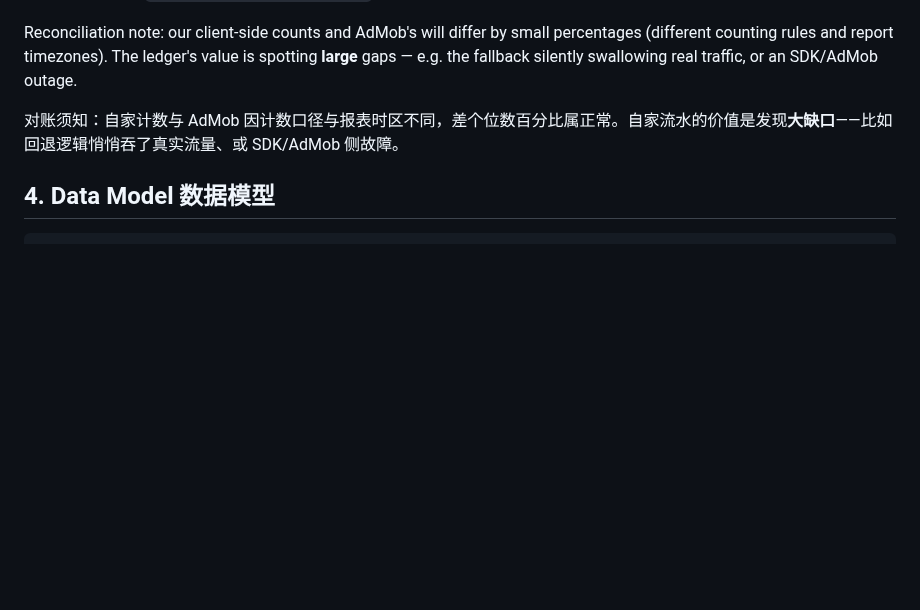
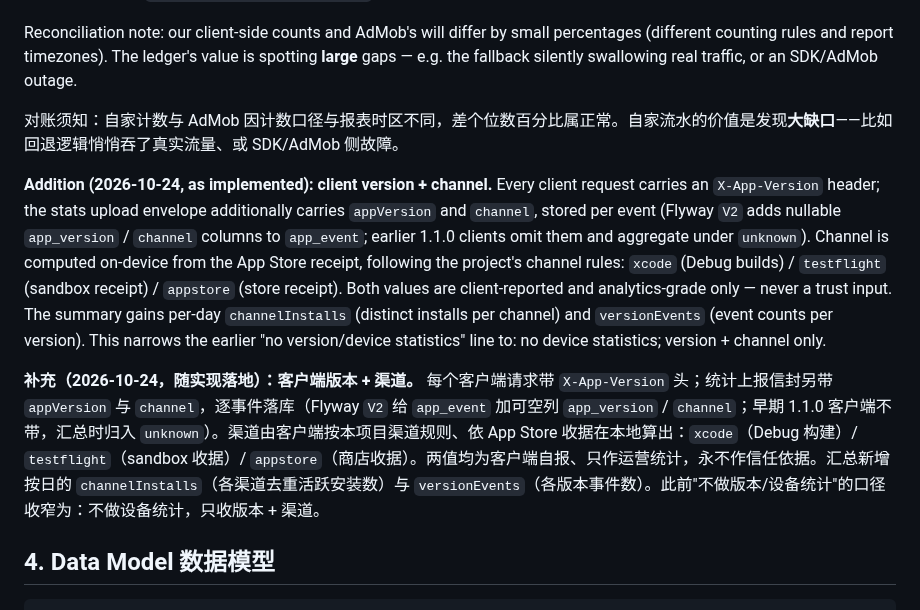
Before and after one commit to lookmail88/melonthump, a Markdown page: docs/1.1.0-通信设计.md, the part around the change. Rendered like a GitHub page; blank space fills up the shorter version.

Commit message:
docs: record client version + channel reporting in the 1.1.0 design

```diff
--- a/docs/1.1.0-通信设计.md
+++ b/docs/1.1.0-通信设计.md
@@ -139,6 +139,10 @@ Rules: no audio, no frequency/debug data, no free-text fields. `slot` is a logic
 Reconciliation note: our client-side counts and AdMob's will differ by small percentages (different counting rules and report timezones). The ledger's value is spotting **large** gaps — e.g. the fallback silently swallowing real traffic, or an SDK/AdMob outage.
 
 对账须知：自家计数与 AdMob 因计数口径与报表时区不同，差个位数百分比属正常。自家流水的价值是发现**大缺口**——比如回退逻辑悄悄吞了真实流量、或 SDK/AdMob 侧故障。
+
+**Addition (2026-10-24, as implemented): client version + channel.** Every client request carries an `X-App-Version` header; the stats upload envelope additionally carries `appVersion` and `channel`, stored per event (Flyway `V2` adds nullable `app_version` / `channel` columns to `app_event`; earlier 1.1.0 clients omit them and aggregate under `unknown`). Channel is computed on-device from the App Store receipt, following the project's channel rules: `xcode` (Debug builds) / `testflight` (sandbox receipt) / `appstore` (store receipt). Both values are client-reported and analytics-grade only — never a trust input. The summary gains per-day `channelInstalls` (distinct installs per channel) and `versionEvents` (event counts per version). This narrows the earlier "no version/device statistics" line to: no device statistics; version + channel only.
+
+**补充（2026-10-24，随实现落地）：客户端版本 + 渠道。** 每个客户端请求带 `X-App-Version` 头；统计上报信封另带 `appVersion` 与 `channel`，逐事件落库（Flyway `V2` 给 `app_event` 加可空列 `app_version` / `channel`；早期 1.1.0 客户端不带，汇总时归入 `unknown`）。渠道由客户端按本项目渠道规则、依 App Store 收据在本地算出：`xcode`（Debug 构建）/ `testflight`（sandbox 收据）/ `appstore`（商店收据）。两值均为客户端自报、只作运营统计，永不作信任依据。汇总新增按日的 `channelInstalls`（各渠道去重活跃安装数）与 `versionEvents`（各版本事件数）。此前"不做版本/设备统计"的口径收窄为：不做设备统计，只收版本 + 渠道。
 
 ## 4. Data Model 数据模型
 
```
